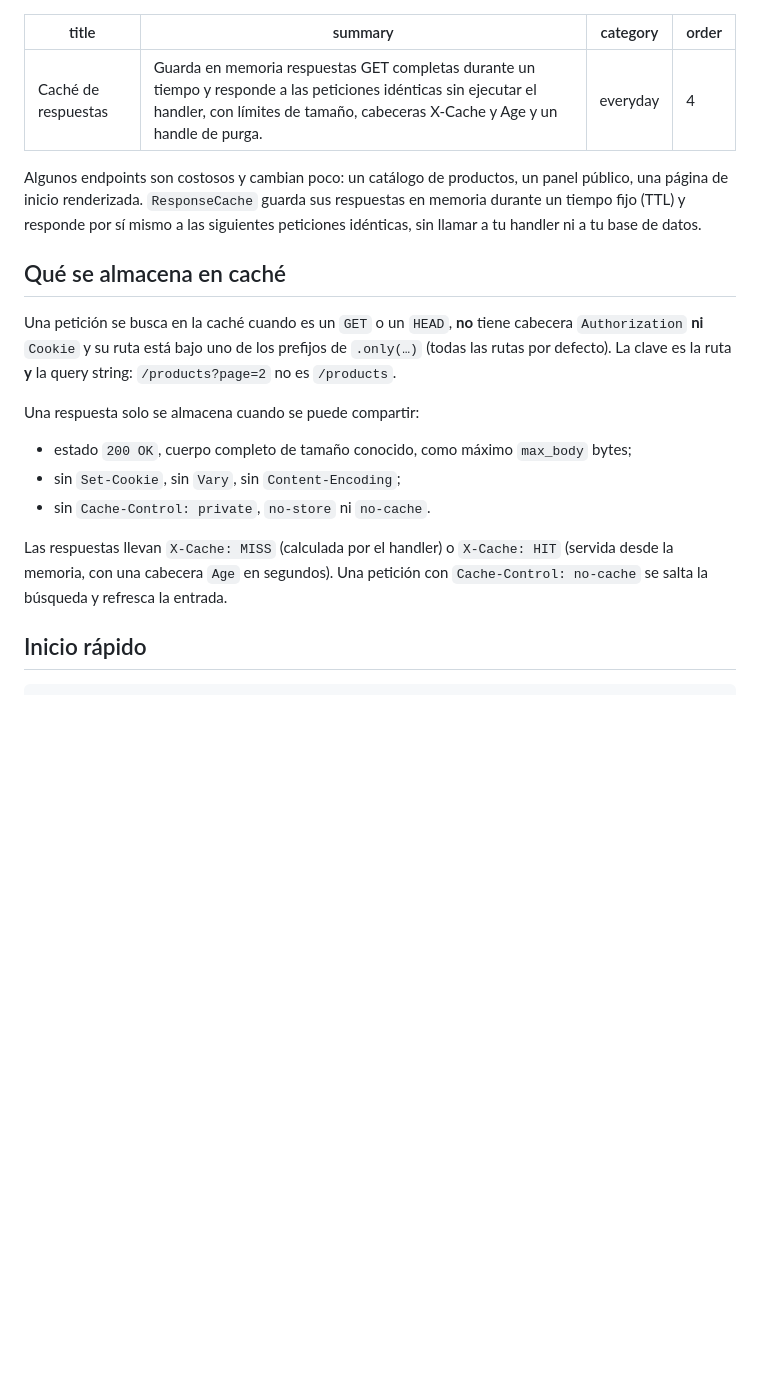
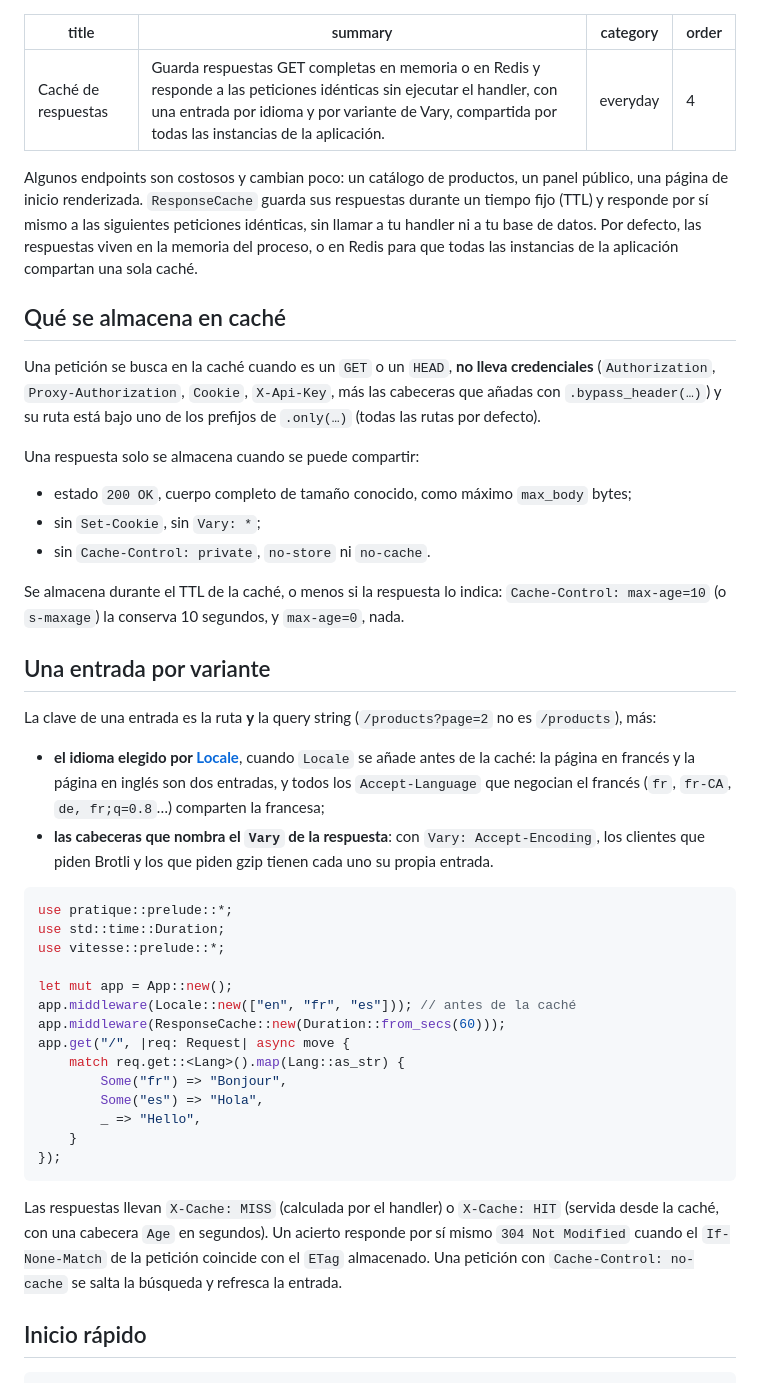
Before and after one commit to maxlestage/Securite, a Markdown page: docs/es/response-cache.md, the part around one of its changes. Rendered like a GitHub page; blank space fills up the shorter version.

````diff
--- a/docs/es/response-cache.md
+++ b/docs/es/response-cache.md
@@ -1,23 +1,49 @@
 ---
 title: Caché de respuestas
-summary: Guarda en memoria respuestas GET completas durante un tiempo y responde a las peticiones idénticas sin ejecutar el handler, con límites de tamaño, cabeceras X-Cache y Age y un handle de purga.
+summary: Guarda respuestas GET completas en memoria o en Redis y responde a las peticiones idénticas sin ejecutar el handler, con una entrada por idioma y por variante de Vary, compartida por todas las instancias de la aplicación.
 category: everyday
 order: 4
 ---
 
-Algunos endpoints son costosos y cambian poco: un catálogo de productos, un panel público, una página de inicio renderizada. `ResponseCache` guarda sus respuestas en memoria durante un tiempo fijo (TTL) y responde por sí mismo a las siguientes peticiones idénticas, sin llamar a tu handler ni a tu base de datos.
+Algunos endpoints son costosos y cambian poco: un catálogo de productos, un panel público, una página de inicio renderizada. `ResponseCache` guarda sus respuestas durante un tiempo fijo (TTL) y responde por sí mismo a las siguientes peticiones idénticas, sin llamar a tu handler ni a tu base de datos. Por defecto, las respuestas viven en la memoria del proceso, o en Redis para que todas las instancias de la aplicación compartan una sola caché.
 
 ## Qué se almacena en caché
 
-Una petición se busca en la caché cuando es un `GET` o un `HEAD`, **no** tiene cabecera `Authorization` **ni** `Cookie` y su ruta está bajo uno de los prefijos de `.only(…)` (todas las rutas por defecto). La clave es la ruta **y** la query string: `/products?page=2` no es `/products`.
+Una petición se busca en la caché cuando es un `GET` o un `HEAD`, **no lleva credenciales** (`Authorization`, `Proxy-Authorization`, `Cookie`, `X-Api-Key`, más las cabeceras que añadas con `.bypass_header(…)`) y su ruta está bajo uno de los prefijos de `.only(…)` (todas las rutas por defecto).
 
 Una respuesta solo se almacena cuando se puede compartir:
 
 - estado `200 OK`, cuerpo completo de tamaño conocido, como máximo `max_body` bytes;
-- sin `Set-Cookie`, sin `Vary`, sin `Content-Encoding`;
+- sin `Set-Cookie`, sin `Vary: *`;
 - sin `Cache-Control: private`, `no-store` ni `no-cache`.
 
-Las respuestas llevan `X-Cache: MISS` (calculada por el handler) o `X-Cache: HIT` (servida desde la memoria, con una cabecera `Age` en segundos). Una petición con `Cache-Control: no-cache` se salta la búsqueda y refresca la entrada.
+Se almacena durante el TTL de la caché, o menos si la respuesta lo indica: `Cache-Control: max-age=10` (o `s-maxage`) la conserva 10 segundos, y `max-age=0`, nada.
+
+## Una entrada por variante
+
+La clave de una entrada es la ruta **y** la query string (`/products?page=2` no es `/products`), más:
+
+- **el idioma elegido por [Locale](/docs/locale)**, cuando `Locale` se añade antes de la caché: la página en francés y la página en inglés son dos entradas, y todos los `Accept-Language` que negocian el francés (`fr`, `fr-CA`, `de, fr;q=0.8`…) comparten la francesa;
+- **las cabeceras que nombra el `Vary` de la respuesta**: con `Vary: Accept-Encoding`, los clientes que piden Brotli y los que piden gzip tienen cada uno su propia entrada.
+
+```rust
+use pratique::prelude::*;
+use std::time::Duration;
+use vitesse::prelude::*;
+
+let mut app = App::new();
+app.middleware(Locale::new(["en", "fr", "es"])); // antes de la caché
+app.middleware(ResponseCache::new(Duration::from_secs(60)));
+app.get("/", |req: Request| async move {
+    match req.get::<Lang>().map(Lang::as_str) {
+        Some("fr") => "Bonjour",
+        Some("es") => "Hola",
+        _ => "Hello",
+    }
+});
+```
+
+Las respuestas llevan `X-Cache: MISS` (calculada por el handler) o `X-Cache: HIT` (servida desde la caché, con una cabecera `Age` en segundos). Un acierto responde por sí mismo `304 Not Modified` cuando el `If-None-Match` de la petición coincide con el `ETag` almacenado. Una petición con `Cache-Control: no-cache` se salta la búsqueda y refresca la entrada.
 
 ## Inicio rápido
 
````
Also changed, not shown: other parts of docs/es/response-cache.md (+67 -8 lines).
